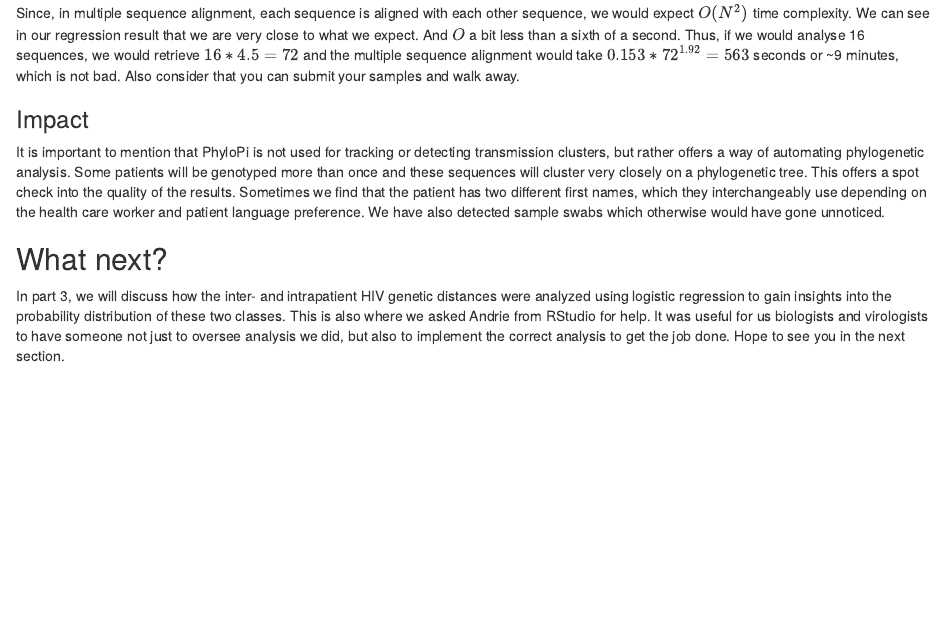
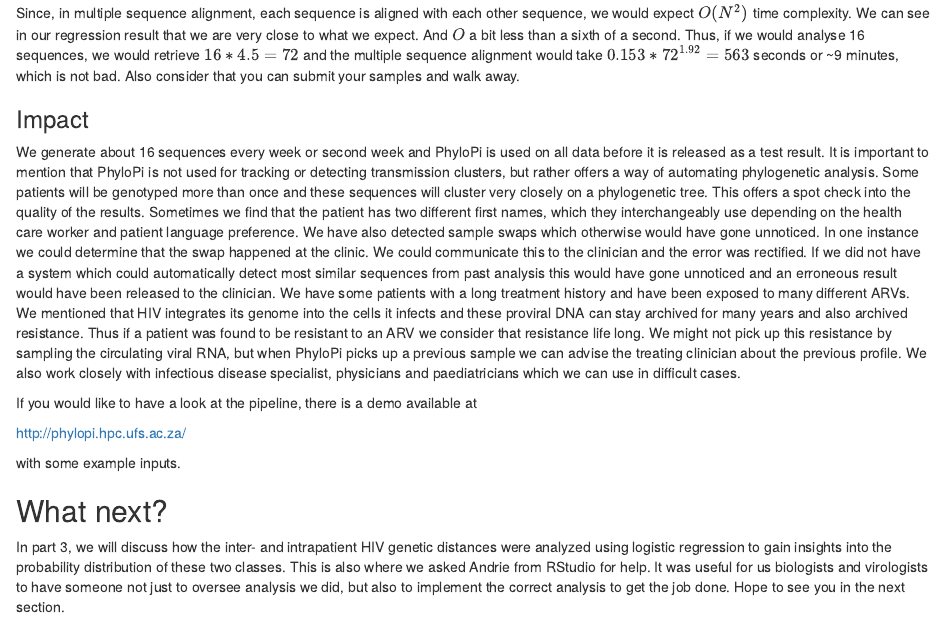
Before and after one commit to ArmandBester/R-in-medicine, an R Markdown document (part2/Part2.Rmd): the page in a window 1100 px wide, from 10330 px down. Rendered offline with R 4.5, knitr and Pandoc, with nearby package versions; common packages that the code uses without loading them are loaded.

Commit message:
Added impact text and demo url

```diff
--- a/part2/Part2.Rmd
+++ b/part2/Part2.Rmd
@@ -371,7 +371,15 @@ Since, in multiple sequence alignment, each sequence is aligned with each other
 
 ### Impact
 
-It is important to mention that PhyloPi is not used for tracking or detecting transmission clusters, but rather offers a way of automating phylogenetic analysis.  Some patients will be genotyped more than once and these sequences will cluster very closely on a phylogenetic tree.  This offers a spot check into the quality of the results.  Sometimes we find that the patient has two different first names, which they interchangeably use depending on the health care worker and patient language preference.  We have also detected sample swabs which otherwise would have gone unnoticed.
+We generate about 16 sequences every week or second week and PhyloPi is used on all data before it is released as a test result.  It is important to mention that PhyloPi is not used for tracking or detecting transmission clusters, but rather offers a way of automating phylogenetic analysis.  Some patients will be genotyped more than once and these sequences will cluster very closely on a phylogenetic tree.  This offers a spot check into the quality of the results.  Sometimes we find that the patient has two different first names, which they interchangeably use depending on the health care worker and patient language preference.  We have also detected sample swaps which otherwise would have gone unnoticed.  In one instance we could determine that the swap happened at the clinic.  We could communicate this to the clinician and the error was rectified.  If we did not have a system which could automatically detect most similar sequences from past analysis this would have gone unnoticed and an erroneous result would have been released to the clinician.  We have some patients with a long treatment history and have been exposed to many different ARVs.  We mentioned that HIV integrates its genome into the cells it infects and these proviral DNA can stay archived for many years and also archived resistance.  Thus if a patient was found to be resistant to an ARV we consider that resistance life long.  We might not pick up this resistance by sampling the circulating viral RNA, but when PhyloPi picks up a previous sample we can advise the treating clinician about the previous profile.  We also work closely with infectious disease specialist, physicians and paediatricians which we can use in difficult cases.
+
+
+If you would like to have a look at the pipeline, there is a demo available at
+
+http://phylopi.hpc.ufs.ac.za/
+
+with some example inputs.
+
 
 ## What next?
 
```
